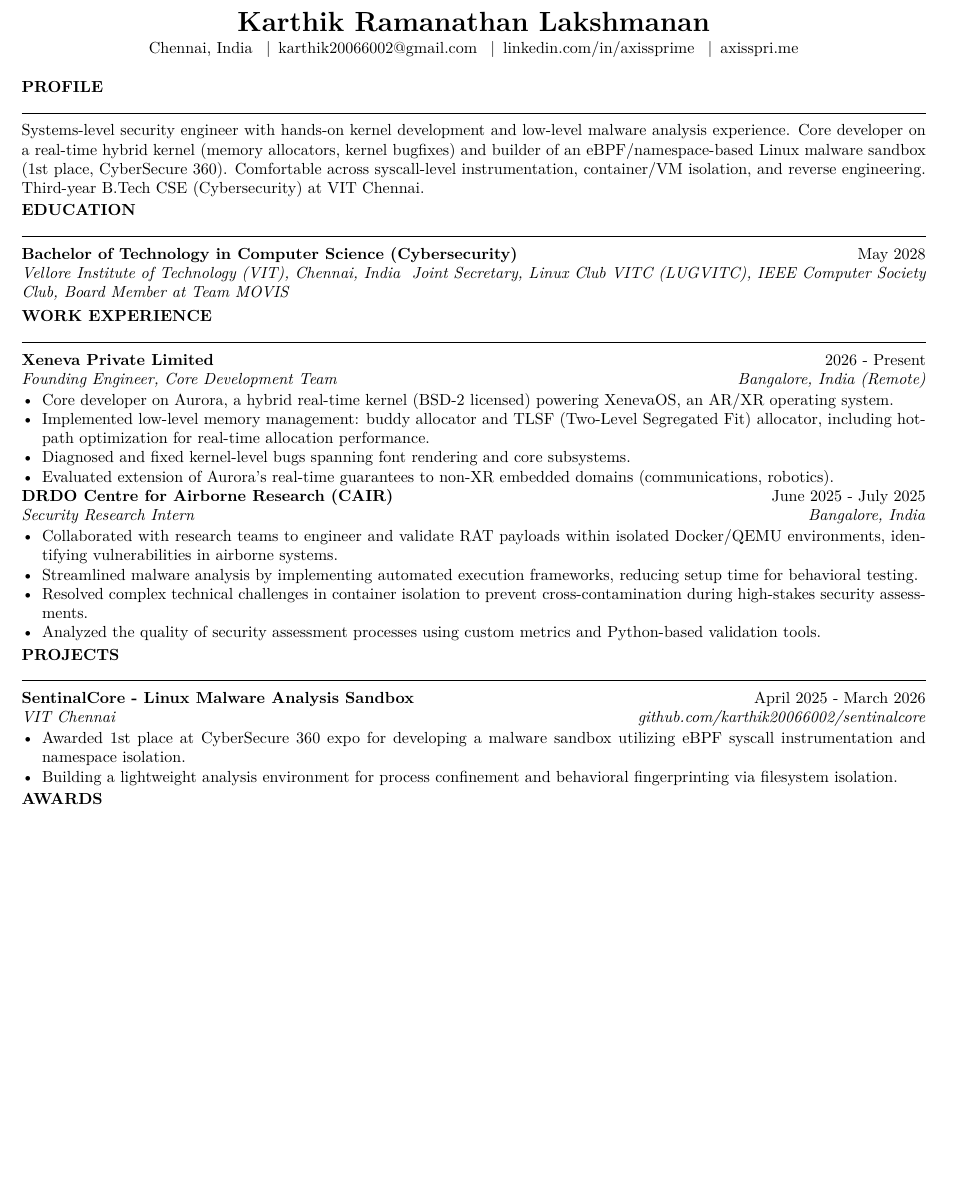
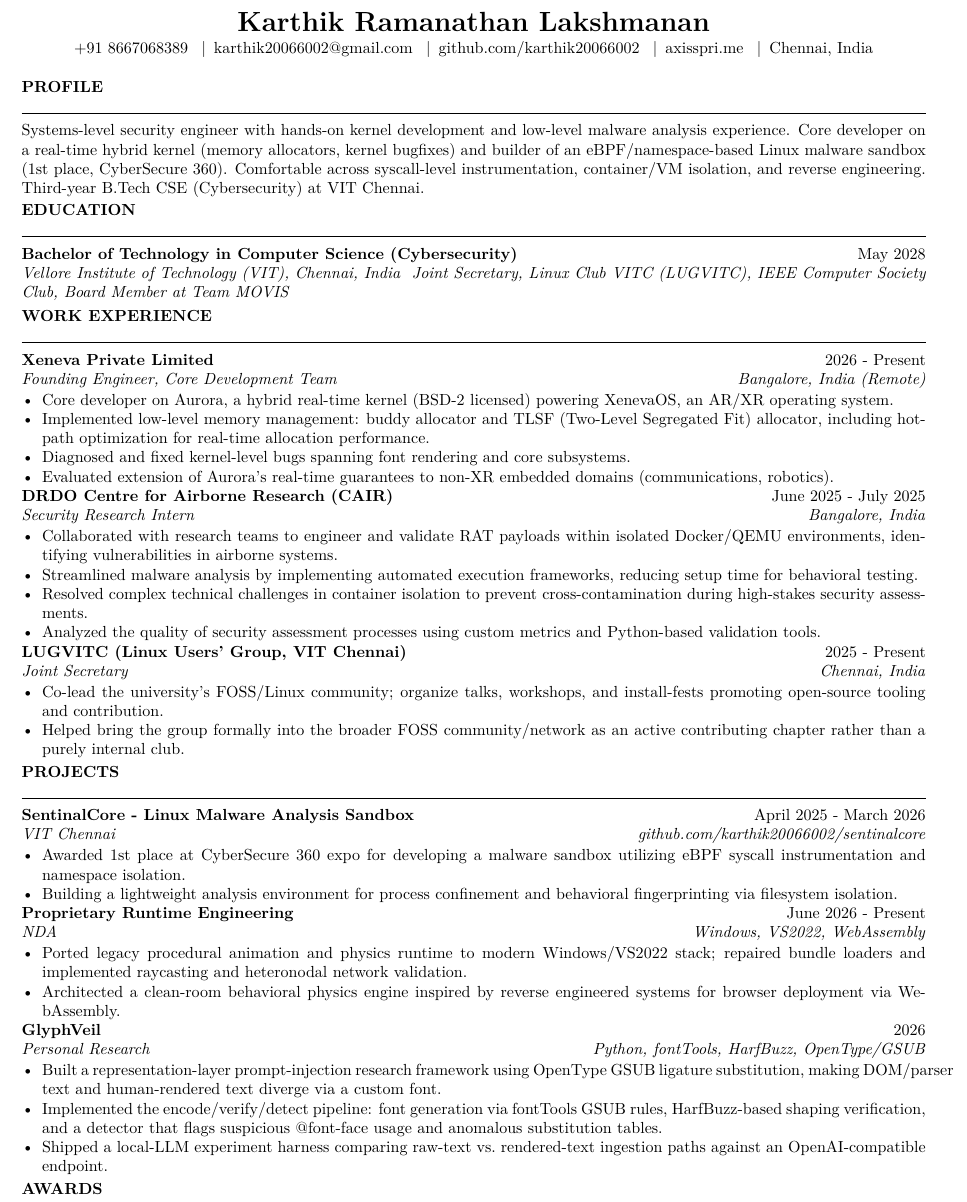
Before and after one commit to karthik20066002/CVAC, a LaTeX CV (resume.tex, which reads projects/glyphveil.tex, skills/security.tex, skills/systems.tex): part of the page before the commit and part of page 1 of 2 after it, cut so that both start at the same text, the shorter picture padded with empty space. Compiled offline with pdfLaTeX.

Commit message:
Add LUGVITC leadership, Proprietary Runtime Engineering, and GlyphVeil to C3iHub variant

```diff
--- /dev/null
+++ b/projects/glyphveil.tex
@@ -0,0 +1,10 @@
+% projects/glyphveil.tex — GlyphVeil project macro
+
+\newcommand{\GlyphveilProject}{%
+  \ProjectEntry{GlyphVeil}{2026}{Personal Research}{Python, fontTools, HarfBuzz, OpenType/GSUB}
+  \begin{ResumeItemize}
+    \item Built a representation-layer prompt-injection research framework using OpenType GSUB ligature substitution, making DOM/parser text and human-rendered text diverge via a custom font.
+    \item Implemented the encode/verify/detect pipeline: font generation via fontTools GSUB rules, HarfBuzz-based shaping verification, and a detector that flags suspicious @font-face usage and anomalous substitution tables.
+    \item Shipped a local-LLM experiment harness comparing raw-text vs.\ rendered-text ingestion paths against an OpenAI-compatible endpoint.
+  \end{ResumeItemize}%
+}
--- a/resume.tex
+++ b/resume.tex
@@ -11,9 +11,11 @@
 \input{work/herc}
 \input{work/drdo}
 \input{work/xeneva}
+\input{work/lugvitc}
 \input{projects/drone}
 \input{projects/sentinalcore}
 \input{projects/runtime}
+\input{projects/glyphveil}
 \input{projects/vector}
 \input{projects/nec2}
 \input{projects/necromancy}
--- a/skills/security.tex
+++ b/skills/security.tex
@@ -1,5 +1,5 @@
 % skills/security.tex — Security-specific skills macro
 
 \newcommand{\SecuritySkills}{%
-  \SkillCategory{Security Research}{Malware behavioral analysis, RAT/payload analysis, sandbox/container isolation (Docker, QEMU, Kata), kernel-level bug diagnosis, reverse engineering}
+  \SkillCategory{Security Research}{Reverse engineering (Ghidra, IDA Free), malware behavioral analysis, RAT/payload analysis, sandbox/container isolation (Docker, QEMU, Kata), kernel-level bug diagnosis}
 }
--- a/skills/systems.tex
+++ b/skills/systems.tex
@@ -1,5 +1,5 @@
 % skills/systems.tex — Skills macro
 
 \newcommand{\SystemsSkills}{%
-  \SkillCategory{Systems}{GNU/Linux, eBPF, syscall tracing, Linux namespaces, Podman, Wireshark, Git, CMake, GCC, GDB, Visual Studio Debugger, Ghidra, IDA Free, Neovim, Visual Studio, uv, bun}
+  \SkillCategory{Systems}{GNU/Linux, eBPF, syscall tracing, Linux namespaces, Podman, Wireshark, Git, CMake, GCC, GDB, Visual Studio Debugger, Neovim, Visual Studio, uv, bun}
 }
--- a/src/header.tex
+++ b/src/header.tex
@@ -2,8 +2,9 @@
 
 \begin{center}
   {\LARGE \textbf{Karthik Ramanathan Lakshmanan}}\\[2pt]
-  Chennai, India \enskip\textbar\enskip
+  +91 8667068389 \enskip\textbar\enskip
   \href{mailto:karthik20066002@gmail.com}{karthik20066002@gmail.com} \enskip\textbar\enskip
-  \href{https://www.linkedin.com/in/axissprime}{linkedin.com/in/axissprime} \enskip\textbar\enskip
-  \href{https://axisspri.me}{axisspri.me}
+  \href{https://github.com/karthik20066002}{github.com/karthik20066002} \enskip\textbar\enskip
+  \href{https://axisspri.me}{axisspri.me} \enskip\textbar\enskip
+  Chennai, India
 \end{center}
--- a/variants/c3ihub.tex
+++ b/variants/c3ihub.tex
@@ -1,7 +1,7 @@
 % variants/c3ihub.tex — C3iHub (Linux Kernel Security Engineer / Full Stack Cybersecurity) variant
 
 \renewcommand{\VariantProfile}{\CIHubProfile}
-\newcommand{\VariantWork}{\XenevaExperience\DRDOExperience}
-\newcommand{\VariantProjects}{\SentinalCoreProject}
+\newcommand{\VariantWork}{\XenevaExperience\DRDOExperience\LUGVITCExperience}
+\newcommand{\VariantProjects}{\SentinalCoreProject\RuntimeProject\GlyphveilProject}
 \newcommand{\VariantAwards}{\CybersecureThreeSixtyAward\CTFAward}
 \newcommand{\VariantSkills}{\SecuritySkills\SystemsSkills\LanguagesSkills}
--- /dev/null
+++ b/work/lugvitc.tex
@@ -0,0 +1,9 @@
+% work/lugvitc.tex — LUGVITC leadership macro
+
+\newcommand{\LUGVITCExperience}{%
+  \ExperienceEntry{LUGVITC (Linux Users' Group, VIT Chennai)}{2025 - Present}{Joint Secretary}{Chennai, India}
+  \begin{ResumeItemize}
+    \item Co-lead the university's FOSS/Linux community; organize talks, workshops, and install-fests promoting open-source tooling and contribution.
+    \item Helped bring the group formally into the broader FOSS community/network as an active contributing chapter rather than a purely internal club.
+  \end{ResumeItemize}%
+}
```
Also changed, not shown: preview-1.png (added).
